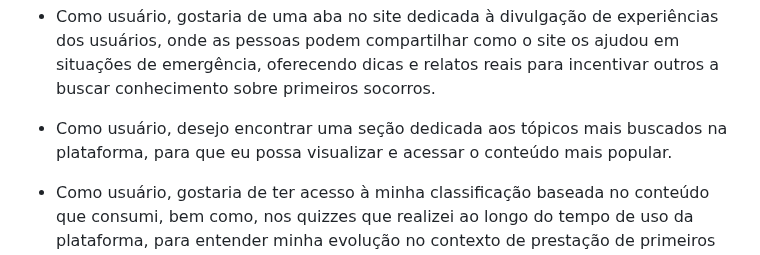
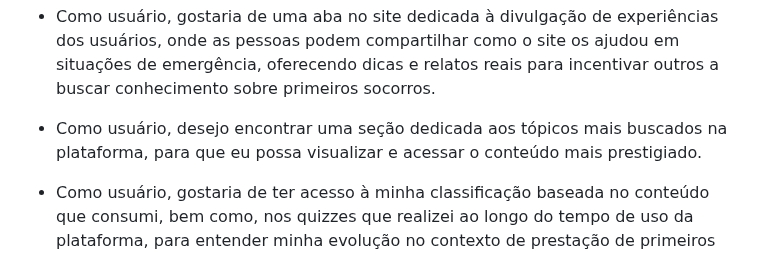
Before and after one commit to ICEI-PUC-Minas-PPLES-TI/plf-es-2024-1-ti1-0387200-primeira-ajuda-1, a Markdown page: docs/README.md, the part around the change. Rendered like a GitHub page.

Commit message:
refactor/ atualiza histórias de usuário

```diff
--- a/docs/README.md
+++ b/docs/README.md
@@ -86,7 +86,7 @@ rapidamente em situações de emergência.
 pessoas podem compartilhar como o site os ajudou em situações de emergência, oferecendo dicas e relatos
 reais para incentivar outros a buscar conhecimento sobre primeiros socorros.
 
-- Como usuário, desejo encontrar uma seção dedicada aos tópicos mais buscados na plataforma, para que eu possa visualizar e acessar o conteúdo mais popular.
+- Como usuário, desejo encontrar uma seção dedicada aos tópicos mais buscados na plataforma, para que eu possa visualizar e acessar o conteúdo mais prestigiado.
 
 - Como usuário, gostaria de ter acesso à minha classificação baseada no conteúdo que consumi, bem como, nos quizzes que realizei ao longo do tempo de uso da plataforma, para entender minha evolução no contexto de prestação de primeiros socorros.
 
```
